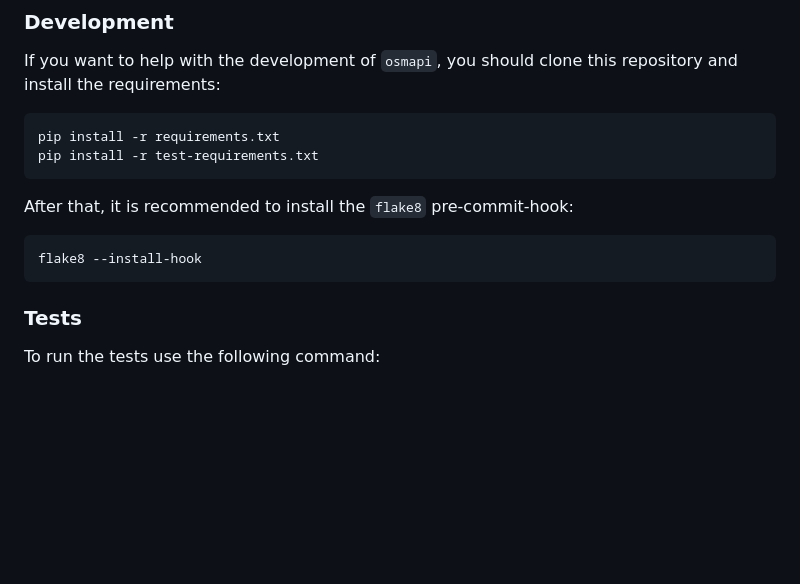
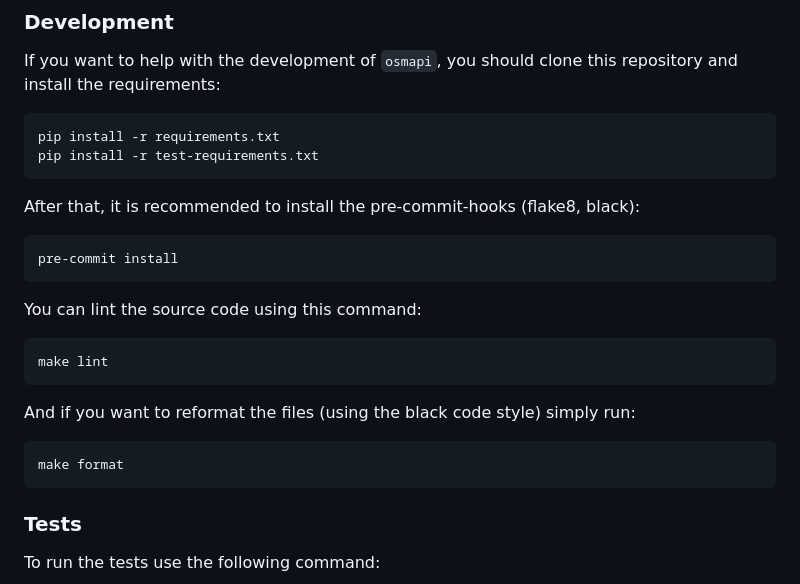
Before and after one commit to metaodi/osmapi, a Markdown page: README.md, the part around the change. GitHub-like rendering; blank space fills up the shorter version.

Commit message:
Update the README for pre-commit

```diff
--- a/README.md
+++ b/README.md
@@ -78,9 +78,17 @@ If you want to help with the development of `osmapi`, you should clone this repo
     pip install -r requirements.txt
     pip install -r test-requirements.txt
 
-After that, it is recommended to install the `flake8` pre-commit-hook:
+After that, it is recommended to install the pre-commit-hooks (flake8, black):
 
-    flake8 --install-hook
+    pre-commit install
+
+You can lint the source code using this command:
+
+    make lint
+
+And if you want to reformat the files (using the black code style) simply run:
+
+    make format
 
 ### Tests
 
```
